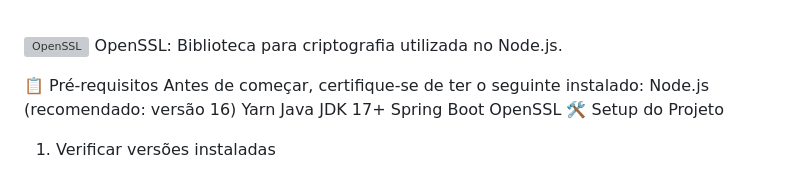
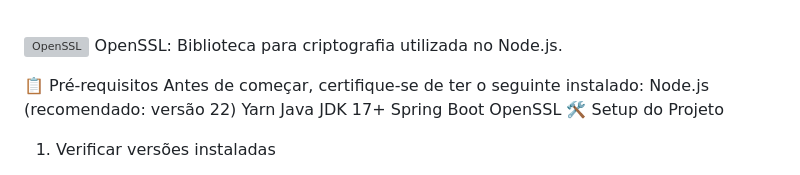
Before and after one commit to jhonnylucius/sacolaonline, a Markdown page: README.md, the part around the change. GitHub-like rendering; grey boxes are pictures that could not be loaded.

```diff
--- a/README.md
+++ b/README.md
@@ -27,7 +27,7 @@ OpenSSL: Biblioteca para criptografia utilizada no Node.js.
 </br>
 Antes de começar, certifique-se de ter o seguinte instalado:</br>
 </br>
-Node.js (recomendado: versão 16)</br>
+Node.js (recomendado: versão 22)</br>
 </br>
 Yarn
 </br>
```
